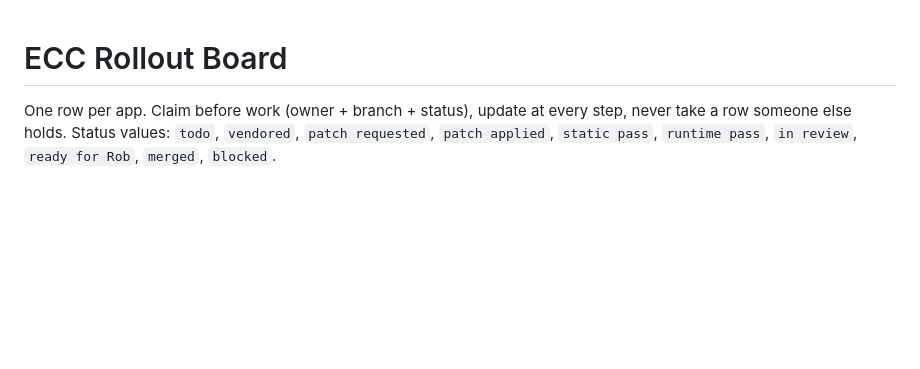
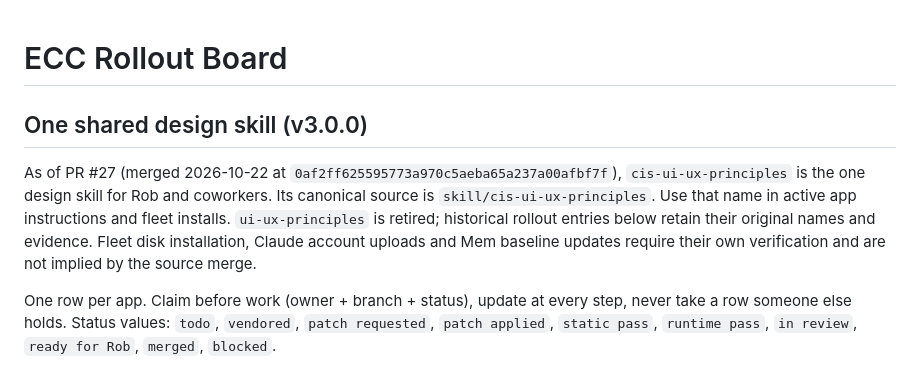
Before and after one commit to robbagley-afk/ensign-design-system, a Markdown page: ROLLOUT.md, the part around the change. Rendered like a GitHub page; blank space fills up the shorter version.

```diff
--- a/ROLLOUT.md
+++ b/ROLLOUT.md
@@ -1,4 +1,8 @@
 # ECC Rollout Board
+
+## One shared design skill (v3.0.0)
+
+As of PR #27 (merged 2026-10-22 at `0af2ff625595773a970c5aeba65a237a00afbf7f`), `cis-ui-ux-principles` is the one design skill for Rob and coworkers. Its canonical source is `skill/cis-ui-ux-principles`. Use that name in active app instructions and fleet installs. `ui-ux-principles` is retired; historical rollout entries below retain their original names and evidence. Fleet disk installation, Claude account uploads and Mem baseline updates require their own verification and are not implied by the source merge.
 
 One row per app. Claim before work (owner + branch + status), update at every step, never take a row someone else holds. Status values: `todo`, `vendored`, `patch requested`, `patch applied`, `static pass`, `runtime pass`, `in review`, `ready for Rob`, `merged`, `blocked`.
 
```
Also changed, not shown: CHANGELOG.md (+6 -0 lines).
